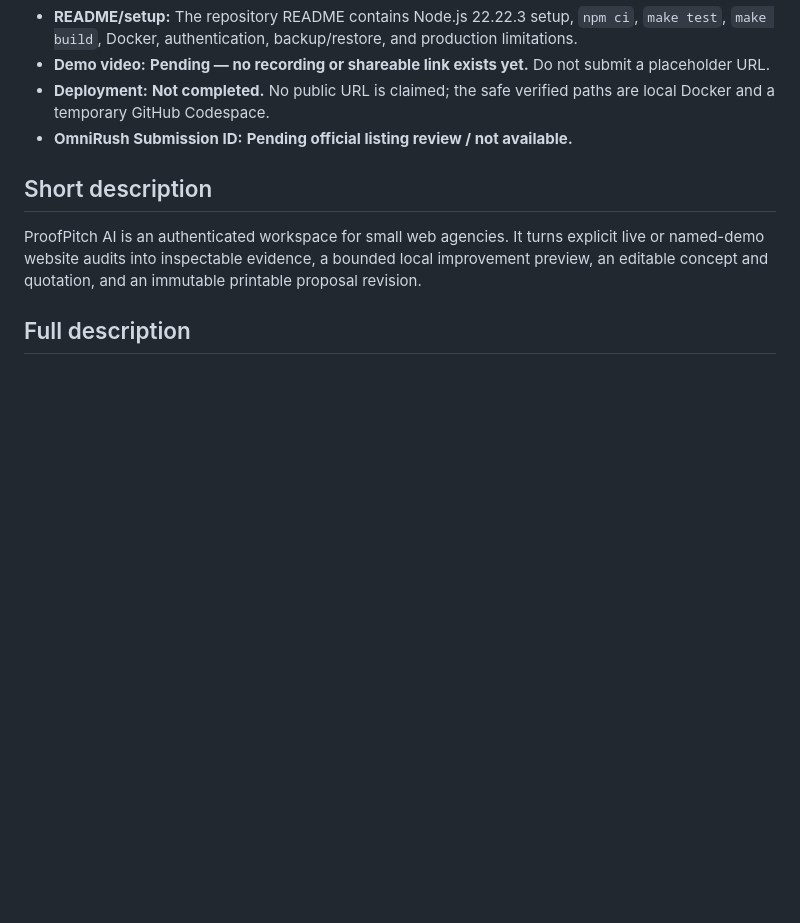
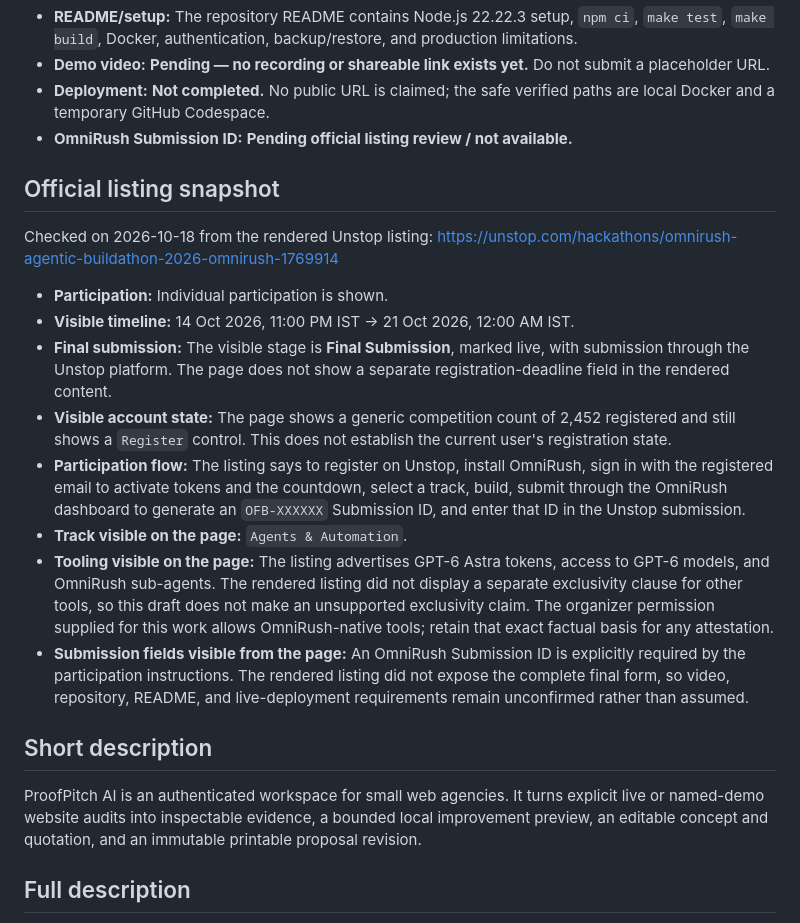
Before and after one commit to Manthan29-hub/ProofPitch-AI, a Markdown page: SUBMISSION_DRAFT.md, the part around the change. Rendered like a GitHub page; blank space fills up the shorter version.

Commit message:
docs: record official buildathon listing snapshot

```diff
--- a/SUBMISSION_DRAFT.md
+++ b/SUBMISSION_DRAFT.md
@@ -10,6 +10,19 @@
 - **Demo video:** **Pending — no recording or shareable link exists yet.** Do not submit a placeholder URL.
 - **Deployment:** **Not completed.** No public URL is claimed; the safe verified paths are local Docker and a temporary GitHub Codespace.
 - **OmniRush Submission ID:** **Pending official listing review / not available.**
+
+## Official listing snapshot
+
+Checked on 2026-10-18 from the rendered Unstop listing: https://unstop.com/hackathons/omnirush-agentic-buildathon-2026-omnirush-1769914
+
+- **Participation:** Individual participation is shown.
+- **Visible timeline:** 14 Oct 2026, 11:00 PM IST → 21 Oct 2026, 12:00 AM IST.
+- **Final submission:** The visible stage is **Final Submission**, marked live, with submission through the Unstop platform. The page does not show a separate registration-deadline field in the rendered content.
+- **Visible account state:** The page shows a generic competition count of 2,452 registered and still shows a `Register` control. This does not establish the current user's registration state.
+- **Participation flow:** The listing says to register on Unstop, install OmniRush, sign in with the registered email to activate tokens and the countdown, select a track, build, submit through the OmniRush dashboard to generate an `OFB-XXXXXX` Submission ID, and enter that ID in the Unstop submission.
+- **Track visible on the page:** `Agents & Automation`.
+- **Tooling visible on the page:** The listing advertises GPT-6 Astra tokens, access to GPT-6 models, and OmniRush sub-agents. The rendered listing did not display a separate exclusivity clause for other tools, so this draft does not make an unsupported exclusivity claim. The organizer permission supplied for this work allows OmniRush-native tools; retain that exact factual basis for any attestation.
+- **Submission fields visible from the page:** An OmniRush Submission ID is explicitly required by the participation instructions. The rendered listing did not expose the complete final form, so video, repository, README, and live-deployment requirements remain unconfirmed rather than assumed.
 
 ## Short description
 
```
